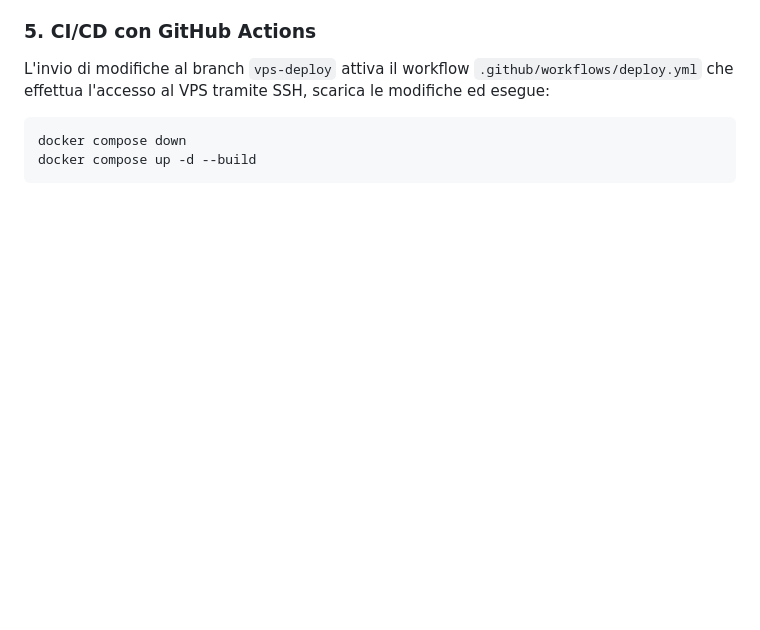
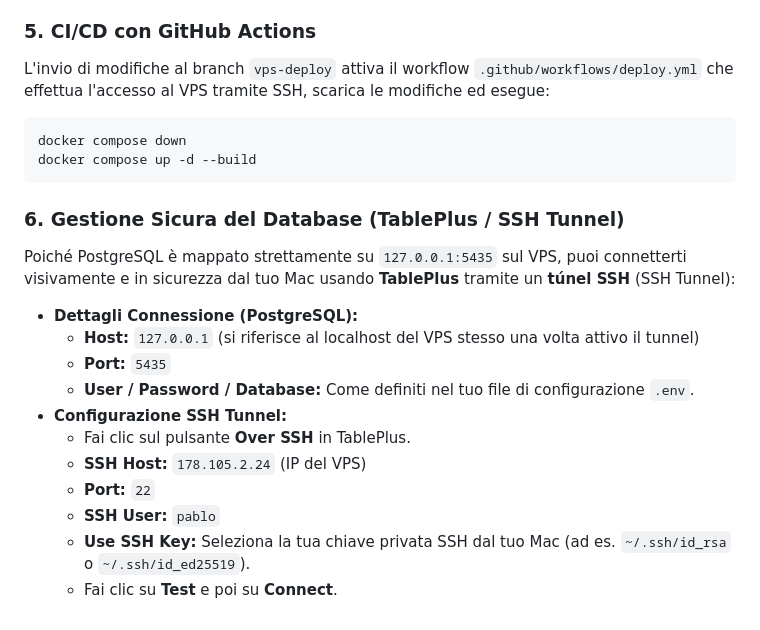
Before and after one commit to Pol3105/FootballManager, a Markdown page: README.it.md, the part around the change. Drawn GitHub-style; blank space fills up the shorter version.

Commit message:
docs: add TablePlus secure database connection instructions to English and Italian READMEs

````diff
--- a/README.it.md
+++ b/README.it.md
@@ -369,3 +369,17 @@ L'invio di modifiche al branch `vps-deploy` attiva il workflow `.github/workflow
 docker compose down
 docker compose up -d --build
 ```
+
+### 6. Gestione Sicura del Database (TablePlus / SSH Tunnel)
+Poiché PostgreSQL è mappato strettamente su `127.0.0.1:5435` sul VPS, puoi connetterti visivamente e in sicurezza dal tuo Mac usando **TablePlus** tramite un **túnel SSH** (SSH Tunnel):
+- **Dettagli Connessione (PostgreSQL):**
+  - **Host:** `127.0.0.1` (si riferisce al localhost del VPS stesso una volta attivo il tunnel)
+  - **Port:** `5435`
+  - **User / Password / Database:** Come definiti nel tuo file di configurazione `.env`.
+- **Configurazione SSH Tunnel:**
+  - Fai clic sul pulsante **Over SSH** in TablePlus.
+  - **SSH Host:** `178.105.2.24` (IP del VPS)
+  - **Port:** `22`
+  - **SSH User:** `pablo`
+  - **Use SSH Key:** Seleziona la tua chiave privata SSH dal tuo Mac (ad es. `~/.ssh/id_rsa` o `~/.ssh/id_ed25519`).
+  - Fai clic su **Test** e poi su **Connect**.
````
Also changed, not shown: README.md (+14 -0 lines).
